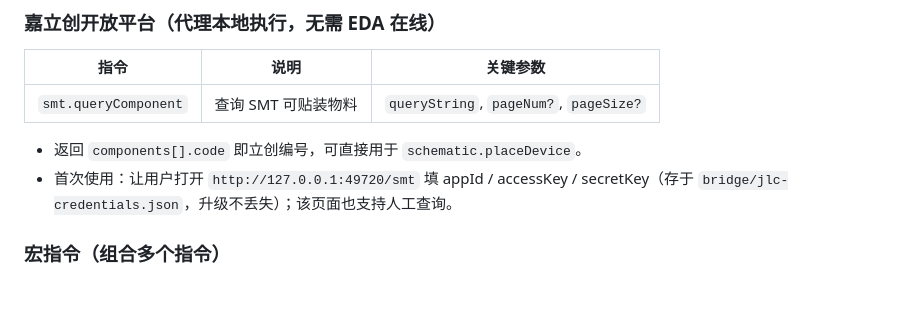
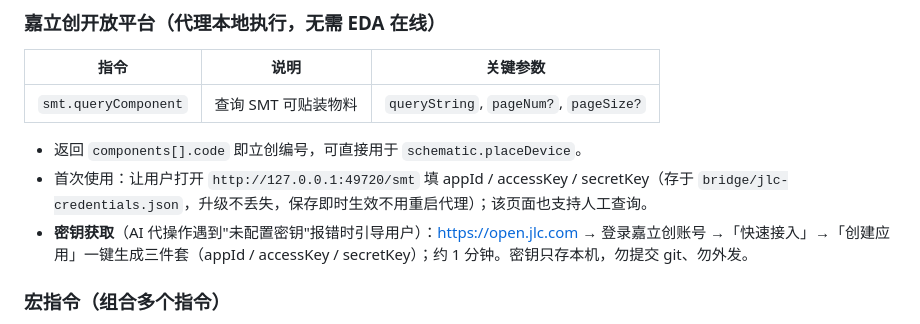
Before and after one commit to quhuii-lgtm/easyeda-aicommand, a Markdown page: SKILL.md, the part around the change. GitHub-like rendering; blank space fills up the shorter version.

```diff
--- a/SKILL.md
+++ b/SKILL.md
@@ -276,7 +276,8 @@ curl http://localhost:49720/help                                # 全部指令
 | `smt.queryComponent` | 查询 SMT 可贴装物料 | `queryString`, `pageNum?`, `pageSize?` |
 
 - 返回 `components[].code` 即立创编号，可直接用于 `schematic.placeDevice`。
-- 首次使用：让用户打开 `http://127.0.0.1:49720/smt` 填 appId / accessKey / secretKey（存于 `bridge/jlc-credentials.json`，升级不丢失）；该页面也支持人工查询。
+- 首次使用：让用户打开 `http://127.0.0.1:49720/smt` 填 appId / accessKey / secretKey（存于 `bridge/jlc-credentials.json`，升级不丢失，保存即时生效不用重启代理）；该页面也支持人工查询。
+- **密钥获取**（AI 代操作遇到"未配置密钥"报错时引导用户）：https://open.jlc.com → 登录嘉立创账号 →「快速接入」→「创建应用」一键生成三件套（appId / accessKey / secretKey）；约 1 分钟。密钥只存本机，勿提交 git、勿外发。
 
 ### 宏指令（组合多个指令）
 
```
Also changed, not shown: README.md (+28 -0 lines), 1 other file.
